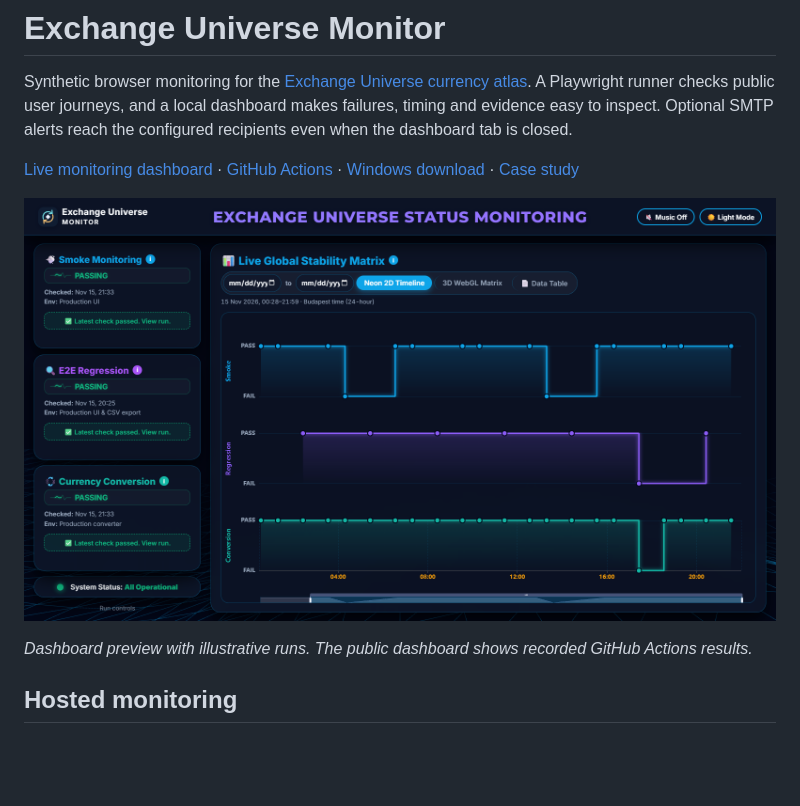
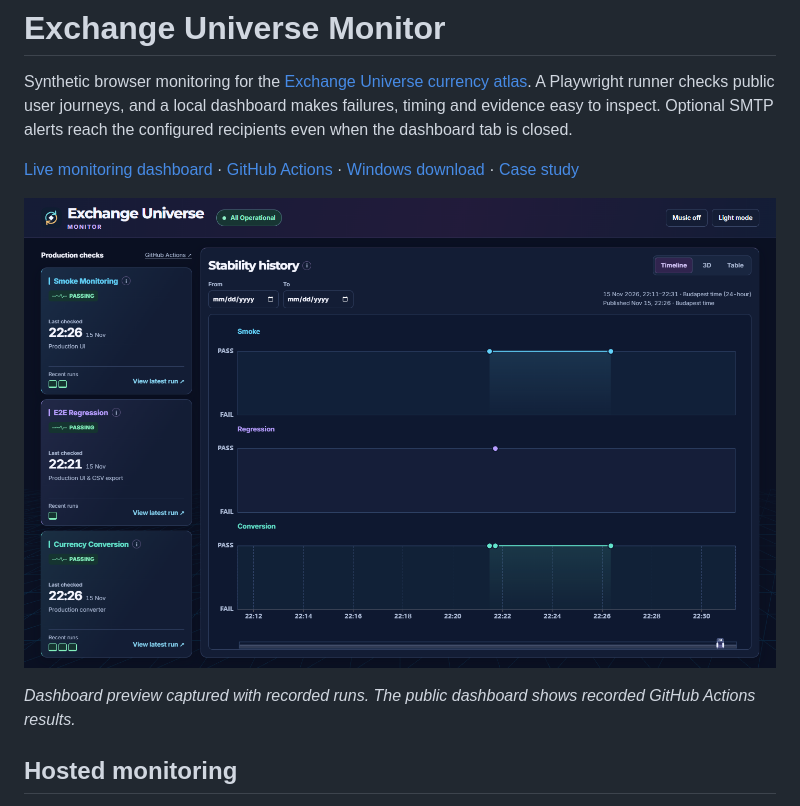
Before and after one commit to Rammeshgar/exchange-universe-monitor, a Markdown page: README.md, the part around the change. Drawn GitHub-style; pictures changed too: docs/dashboard.png; blank space fills up the shorter version.

```diff
--- a/README.md
+++ b/README.md
@@ -6,7 +6,7 @@ Synthetic browser monitoring for the [Exchange Universe currency atlas](https://
 
 ![Exchange Universe Monitor with three status cards and a neon PASS/FAIL timeline](docs/dashboard.png)
 
-*Dashboard preview with illustrative runs. The public dashboard shows recorded GitHub Actions results.*
+*Dashboard preview captured with recorded runs. The public dashboard shows recorded GitHub Actions results.*
 
 ## Hosted monitoring
 
```
Also changed, not shown: 6 other files.
